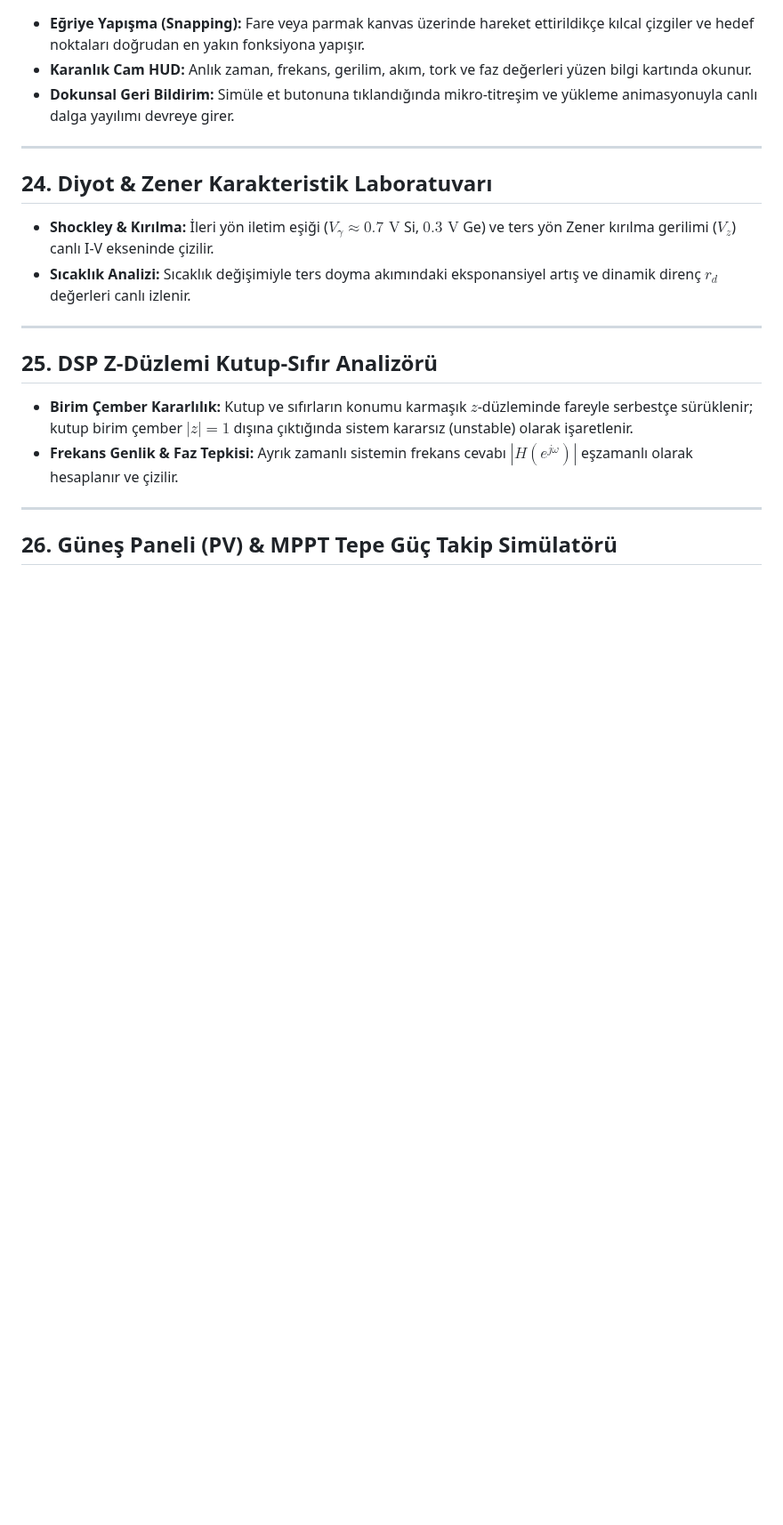
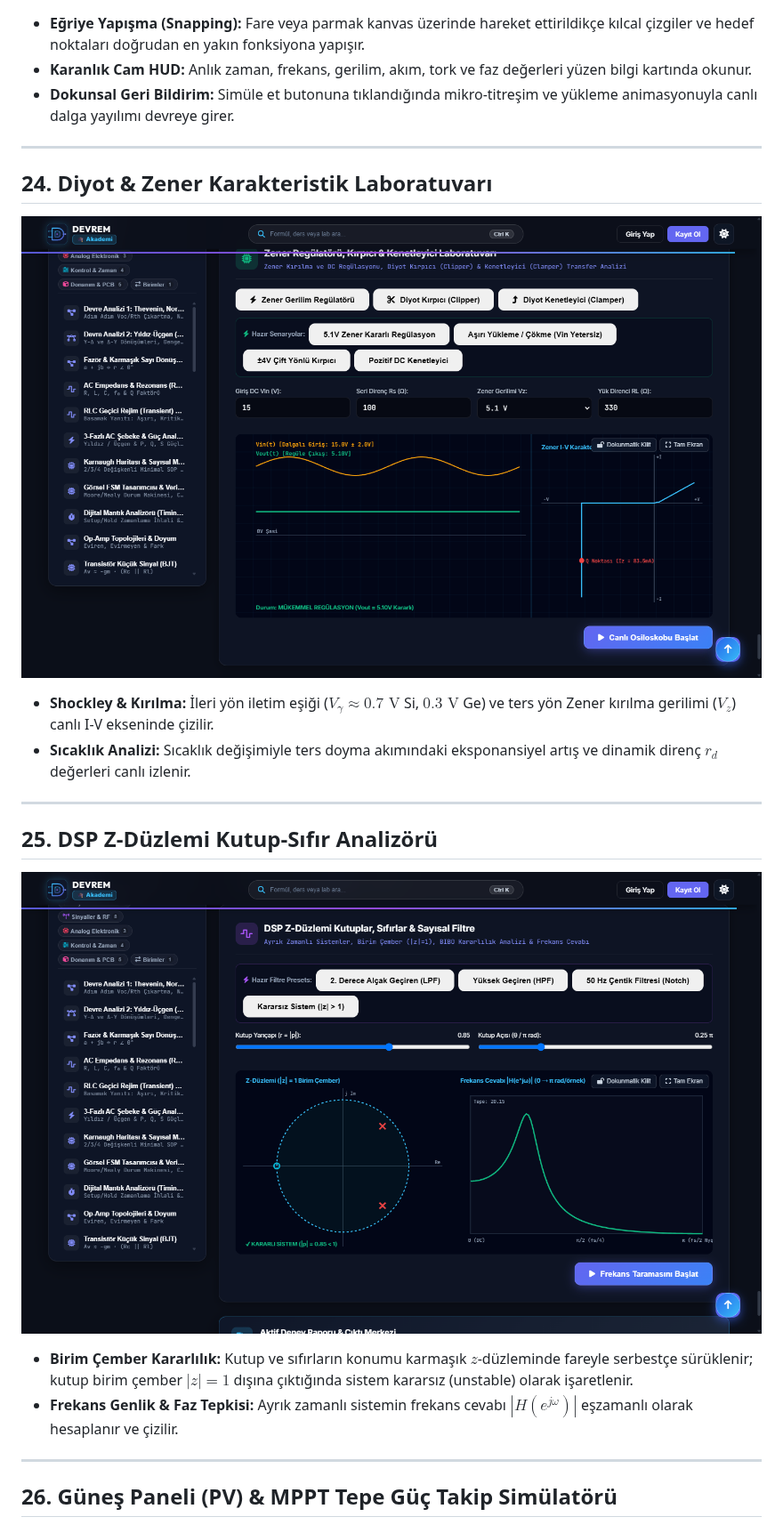
Before and after one commit to erkancmbz/Devrem-Showcase, a Markdown page: docs/OGRETICI_REHBER.md, the part around one of its changes. Shown at 89% size. GitHub-like rendering; pictures changed too: docs/images/simulators/diyot_zener_koyu.png (added), docs/images/simulators/dsp_zplane_koyu.png (added); blank space fills up the shorter version.

```diff
--- a/docs/OGRETICI_REHBER.md
+++ b/docs/OGRETICI_REHBER.md
@@ -329,12 +333,18 @@ Doğrusal ve zamanla değişmeyen (LTI) sistemlerin çekirdek prensipleri:
 ---
 
 ## 24. Diyot & Zener Karakteristik Laboratuvarı
+
+![Diyot ve Zener Karakteristik Laboratuvarı](images/simulators/diyot_zener_koyu.png)
+
 * **Shockley & Kırılma:** İleri yön iletim eşiği ($V_\gamma \approx 0.7\text{ V}$ Si, $0.3\text{ V}$ Ge) ve ters yön Zener kırılma gerilimi ($V_z$) canlı I-V ekseninde çizilir.
 * **Sıcaklık Analizi:** Sıcaklık değişimiyle ters doyma akımındaki eksponansiyel artış ve dinamik direnç $r_d$ değerleri canlı izlenir.
 
 ---
 
 ## 25. DSP Z-Düzlemi Kutup-Sıfır Analizörü
+
+![DSP Z-Düzlemi Kutup-Sıfır Analizörü](images/simulators/dsp_zplane_koyu.png)
+
 * **Birim Çember Kararlılık:** Kutup ve sıfırların konumu karmaşık $z$-düzleminde fareyle serbestçe sürüklenir; kutup birim çember $|z|=1$ dışına çıktığında sistem kararsız (unstable) olarak işaretlenir.
 * **Frekans Genlik & Faz Tepkisi:** Ayrık zamanlı sistemin frekans cevabı $|H(e^{j\omega})|$ eşzamanlı olarak hesaplanır ve çizilir.
 
```
Also changed, not shown: other parts of docs/OGRETICI_REHBER.md (+11 -1 lines), README.md (+27 -0 lines), docs/images/overview/portal_secim_kapisi.png (added), docs/images/simulators/protokol_analizor_koyu.png (added), docs/images/simulators/solar_mppt_koyu.png (added), 1 other file.
